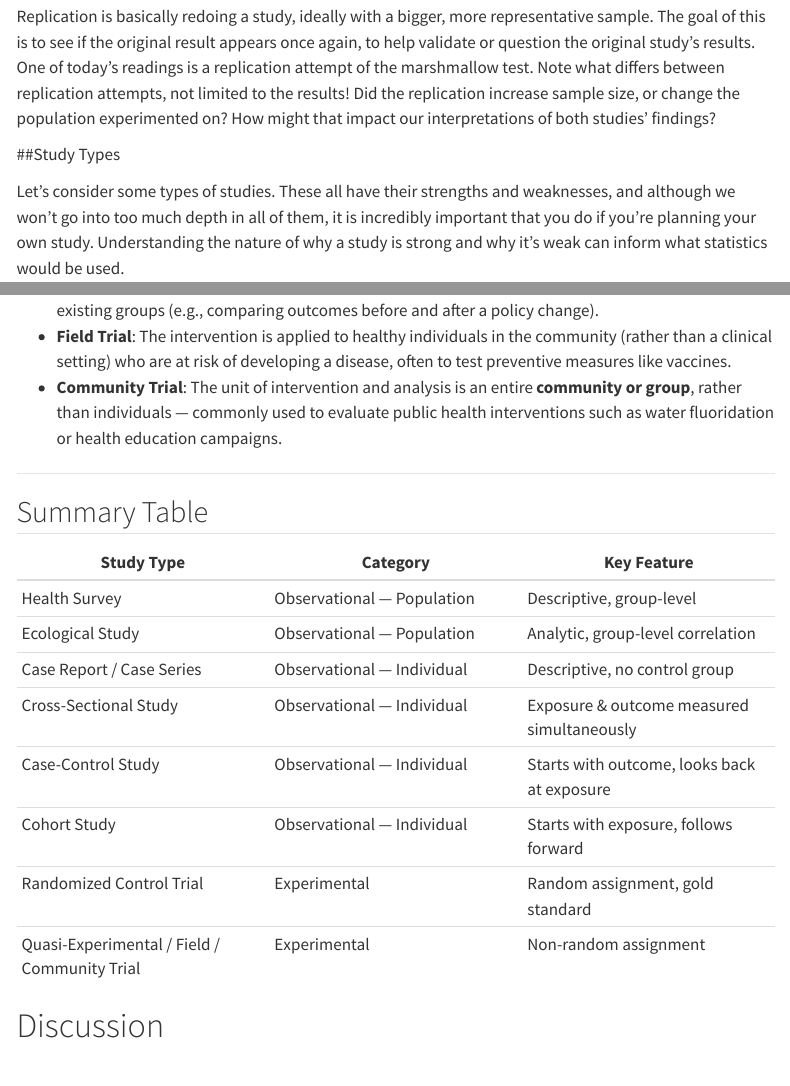
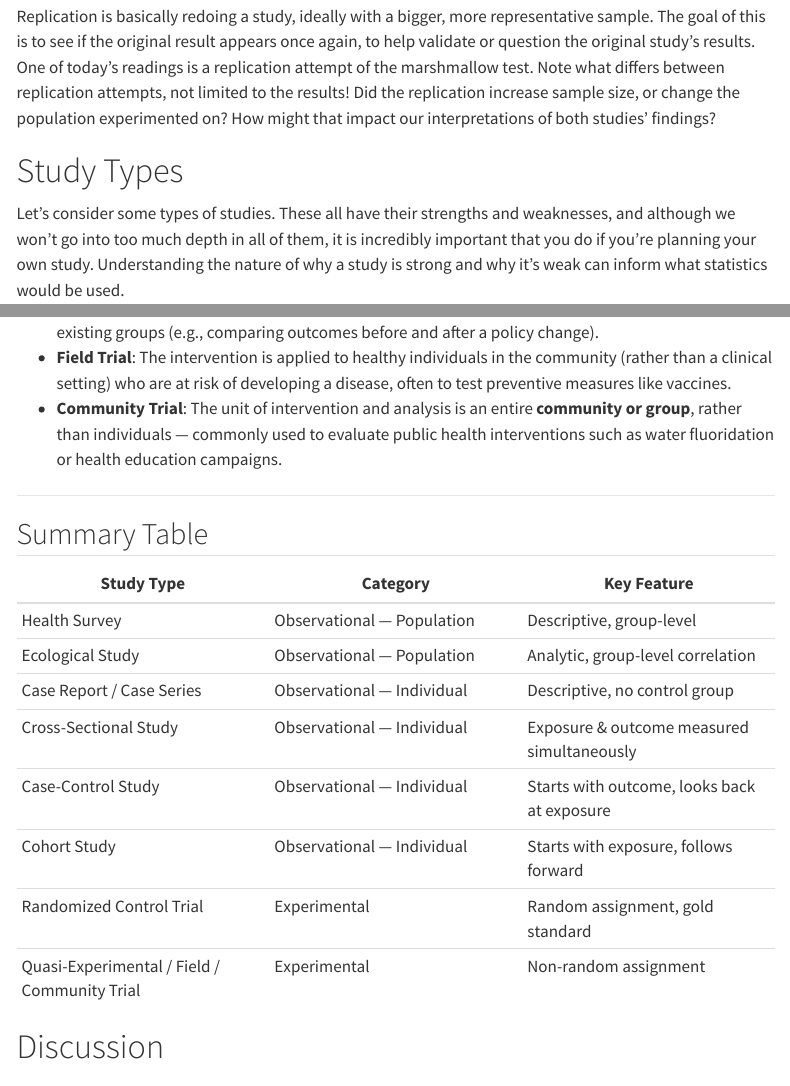
Before and after one commit to sta-house-s26/sta-house-f26.github.io, a Quarto document (lectures/lectures-lecture2.qmd): the page in a window 1100 px wide, from 810 px down, and a second part further down, joined at a grey line. Rendered offline with R 4.5, knitr and Pandoc in place of Quarto, with nearby package versions; menus at the side of the page are left out.

Commit message:
tiny edits

```diff
--- a/_quarto.yml
+++ b/_quarto.yml
@@ -49,14 +49,10 @@ website:
         contents:
           - href: lectures/lectures-lecture1.qmd
             text: Lecture 1
-          - href: lectures/lectures-lecture2.qmd
-            text: Lecture 2
-          - href: lectures/lectures-lecture3.qmd
-            text: Lecture 3
 
   page-footer:
     right: 'This page is built with [Quarto](https://quarto.org/).'
-    left: "&copy; Copyright 2025 Liane Ma, Cooper Ruffing, John Zito"
+    left: "&copy; Copyright 2026 Liane Ma, Cooper Ruffing, John Zito"
     background: "#FFFB71"
 
 format:
--- a/lectures/lectures-lecture2.qmd
+++ b/lectures/lectures-lecture2.qmd
@@ -25,7 +25,7 @@ Before we trust any findings, and thinking back to our discussion [last week](ht
 
 Replication is basically redoing a study, ideally with a bigger, more representative sample. The goal of this is to see if the original result appears once again, to help validate or question the original study's results. One of today's readings is a replication attempt of the marshmallow test. Note what differs between replication attempts, not limited to the results! Did the replication increase sample size, or change the population experimented on? How might that impact our interpretations of both studies' findings?
 
-##Study Types
+# Study Types
 
 Let's consider some types of studies. These all have their strengths and weaknesses, and although we won't go into too much depth in all of them, it is incredibly important that you do if you're planning your own study. Understanding the nature of why a study is strong and why it's weak can inform what statistics would be used.
 
```
Also changed, not shown: lectures/lectures-lecture3.qmd (+1 -1 lines), lectures/lectures-lecture2.qmd (2 more changed lines).
